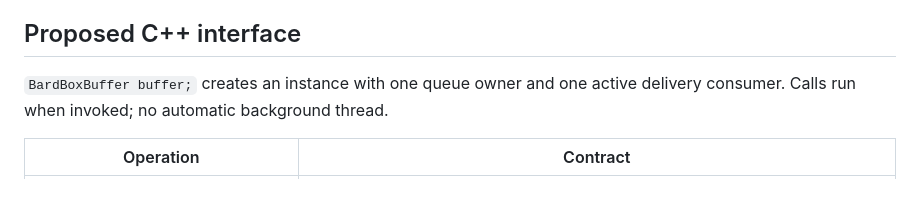
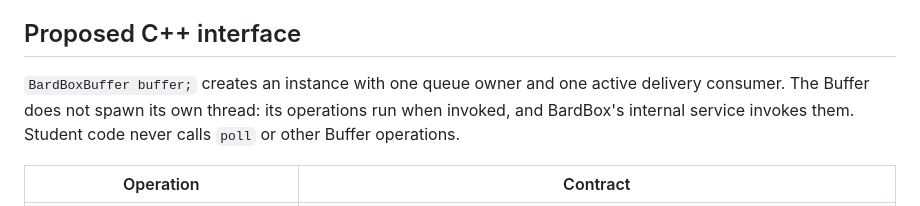
Before and after one commit to bardphysicslab/bardbox, a Markdown page: docs/firmware-buffer-api.md, the part around the change. Drawn GitHub-style.

```diff
--- a/docs/firmware-buffer-api.md
+++ b/docs/firmware-buffer-api.md
@@ -31,7 +31,9 @@ before adopting it; the default does not by itself make every board capable.
 ## Proposed C++ interface
 
 `BardBoxBuffer buffer;` creates an instance with one queue owner and one active
-delivery consumer. Calls run when invoked; no automatic background thread.
+delivery consumer. The Buffer does not spawn its own thread: its operations run
+when invoked, and BardBox's internal service invokes them. Student code never
+calls `poll` or other Buffer operations.
 
 | Operation | Contract |
 | --- | --- |
```
Also changed, not shown: docs/firmware-base-and-serial-api.md (+14 -5 lines).
